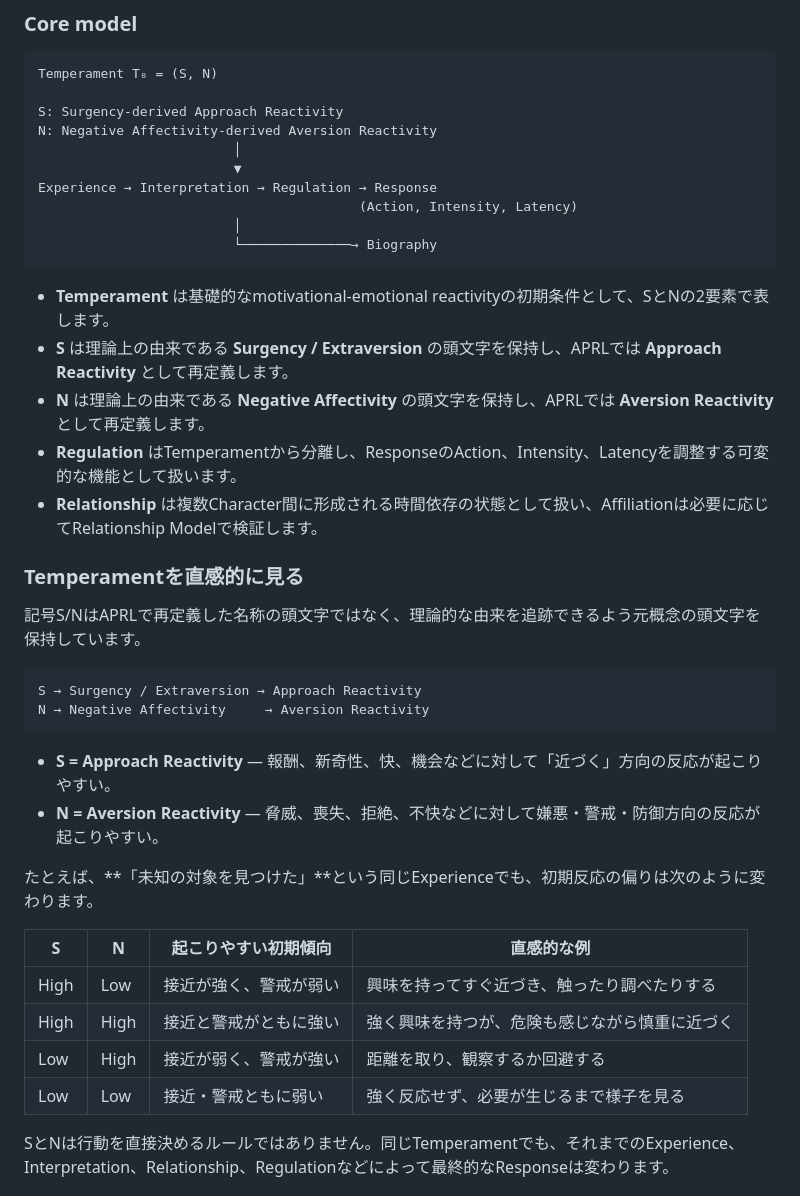
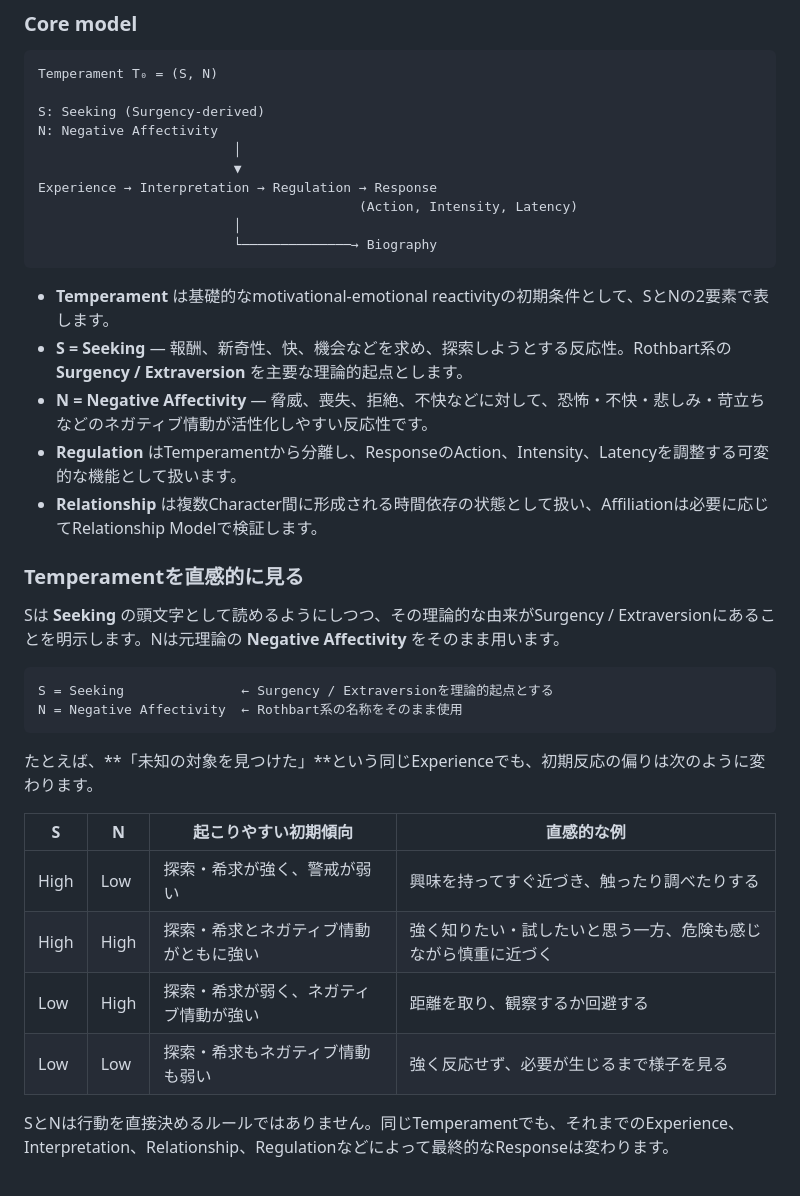
Before and after one commit to ShoNishimura/AI-Personality-Research-Lab, a Markdown page: README.md, the part around the change. GitHub-like rendering.

Commit message:
Clarify temperament labels as Seeking and Negative Affectivity

````diff
--- a/README.md
+++ b/README.md
@@ -18,8 +18,8 @@ APRLの公開Canonical versioningはこのv1.0から開始します。以後の
 ```text
 Temperament T₀ = (S, N)
 
-S: Surgency-derived Approach Reactivity
-N: Negative Affectivity-derived Aversion Reactivity
+S: Seeking (Surgency-derived)
+N: Negative Affectivity
                          │
                          ▼
 Experience → Interpretation → Regulation → Response
@@ -29,31 +29,28 @@ Experience → Interpretation → Regulation → Response
 ```
 
 - **Temperament** は基礎的なmotivational-emotional reactivityの初期条件として、SとNの2要素で表します。
-- **S** は理論上の由来である **Surgency / Extraversion** の頭文字を保持し、APRLでは **Approach Reactivity** として再定義します。
-- **N** は理論上の由来である **Negative Affectivity** の頭文字を保持し、APRLでは **Aversion Reactivity** として再定義します。
+- **S = Seeking** — 報酬、新奇性、快、機会などを求め、探索しようとする反応性。Rothbart系の **Surgency / Extraversion** を主要な理論的起点とします。
+- **N = Negative Affectivity** — 脅威、喪失、拒絶、不快などに対して、恐怖・不快・悲しみ・苛立ちなどのネガティブ情動が活性化しやすい反応性です。
 - **Regulation** はTemperamentから分離し、ResponseのAction、Intensity、Latencyを調整する可変的な機能として扱います。
 - **Relationship** は複数Character間に形成される時間依存の状態として扱い、Affiliationは必要に応じてRelationship Modelで検証します。
 
 ### Temperamentを直感的に見る
 
-記号S/NはAPRLで再定義した名称の頭文字ではなく、理論的な由来を追跡できるよう元概念の頭文字を保持しています。
+Sは **Seeking** の頭文字として読めるようにしつつ、その理論的な由来がSurgency / Extraversionにあることを明示します。Nは元理論の **Negative Affectivity** をそのまま用います。
 
 ```text
-S → Surgency / Extraversion → Approach Reactivity
-N → Negative Affectivity     → Aversion Reactivity
+S = Seeking               ← Surgency / Extraversionを理論的起点とする
+N = Negative Affectivity  ← Rothbart系の名称をそのまま使用
 ```
-
-- **S = Approach Reactivity** — 報酬、新奇性、快、機会などに対して「近づく」方向の反応が起こりやすい。
-- **N = Aversion Reactivity** — 脅威、喪失、拒絶、不快などに対して嫌悪・警戒・防御方向の反応が起こりやすい。
 
 たとえば、**「未知の対象を見つけた」**という同じExperienceでも、初期反応の偏りは次のように変わります。
 
 | S | N | 起こりやすい初期傾向 | 直感的な例 |
 |---|---|---|---|
-| High | Low | 接近が強く、警戒が弱い | 興味を持ってすぐ近づき、触ったり調べたりする |
-| High | High | 接近と警戒がともに強い | 強く興味を持つが、危険も感じながら慎重に近づく |
-| Low | High | 接近が弱く、警戒が強い | 距離を取り、観察するか回避する |
-| Low | Low | 接近・警戒ともに弱い | 強く反応せず、必要が生じるまで様子を見る |
+| High | Low | 探索・希求が強く、警戒が弱い | 興味を持ってすぐ近づき、触ったり調べたりする |
+| High | High | 探索・希求とネガティブ情動がともに強い | 強く知りたい・試したいと思う一方、危険も感じながら慎重に近づく |
+| Low | High | 探索・希求が弱く、ネガティブ情動が強い | 距離を取り、観察するか回避する |
+| Low | Low | 探索・希求もネガティブ情動も弱い | 強く反応せず、必要が生じるまで様子を見る |
 
 SとNは行動を直接決めるルールではありません。同じTemperamentでも、それまでのExperience、Interpretation、Relationship、Regulationなどによって最終的なResponseは変わります。
 
````
